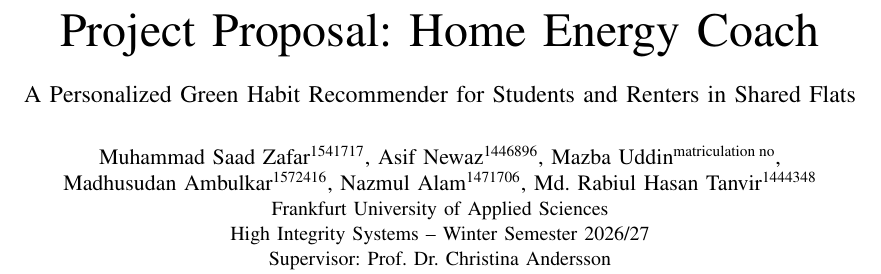
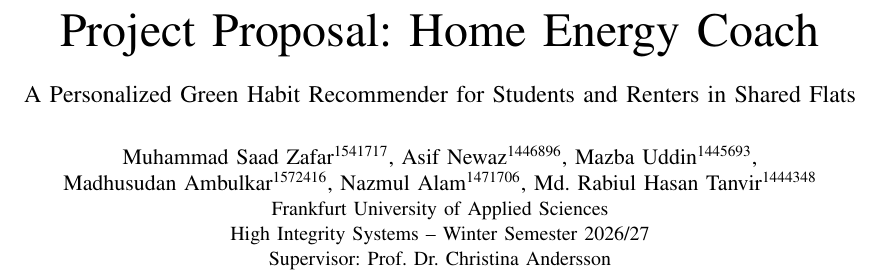
Before and after one commit to Asifnewaz/Personalized_Green_habit_Recommender, a LaTeX paper (documentation/project-proposal/index.tex): part of page 1 of 8, cut so that both start at the same text. Compiled offline with pdfLaTeX.

Commit message:
another person matriculation number added

```diff
--- a/documentation/project-proposal/index.tex
+++ b/documentation/project-proposal/index.tex
@@ -44,7 +44,7 @@
 \author{
   \IEEEauthorblockN{Muhammad Saad Zafar\textsuperscript{1541717},
     Asif Newaz\textsuperscript{1446896},
-    Mazba Uddin\textsuperscript{matriculation no},\\
+    Mazba Uddin\textsuperscript{1445693},\\
     Madhusudan Ambulkar\textsuperscript{1572416},
     Nazmul Alam\textsuperscript{1471706},
     Md. Rabiul Hasan Tanvir\textsuperscript{1444348}}
```
